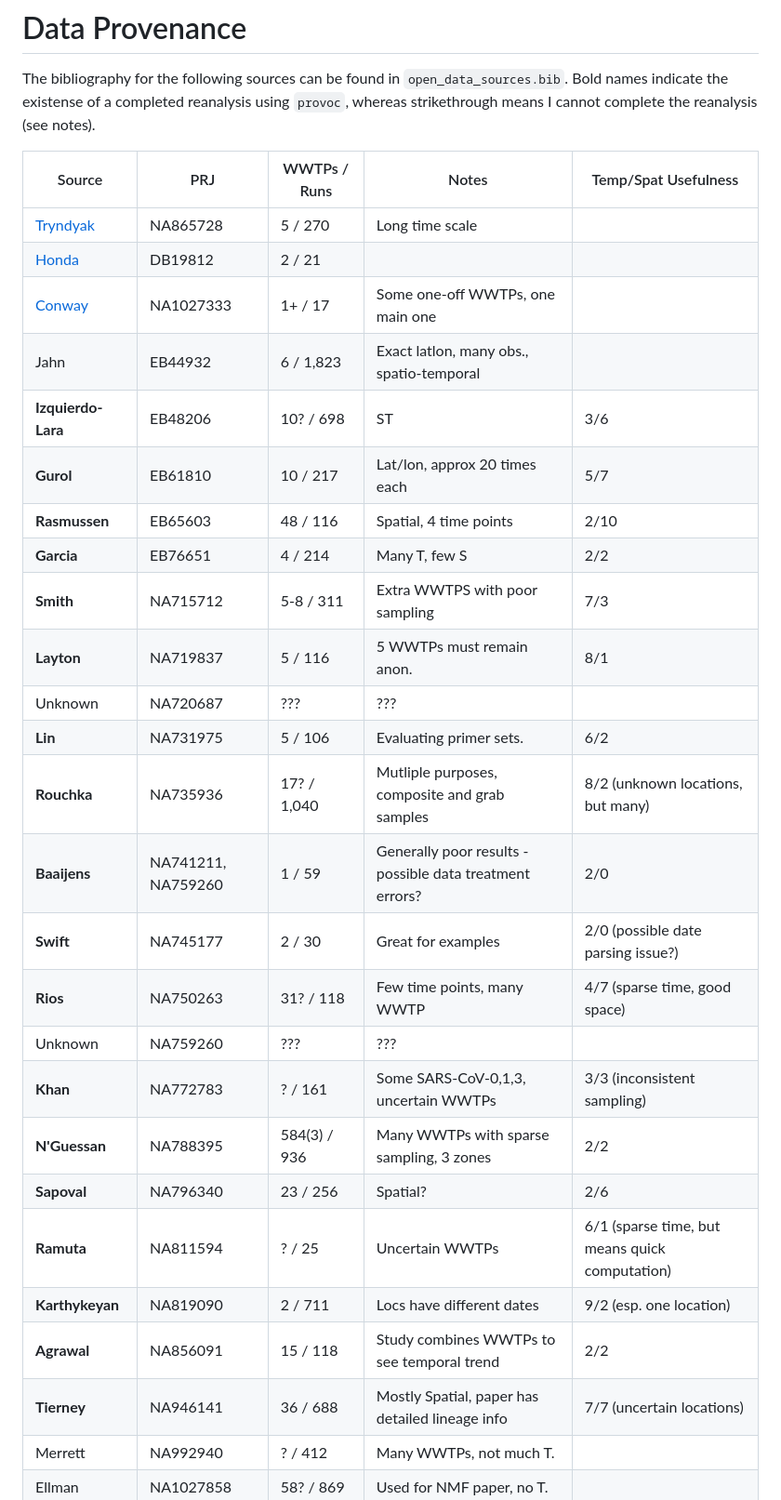
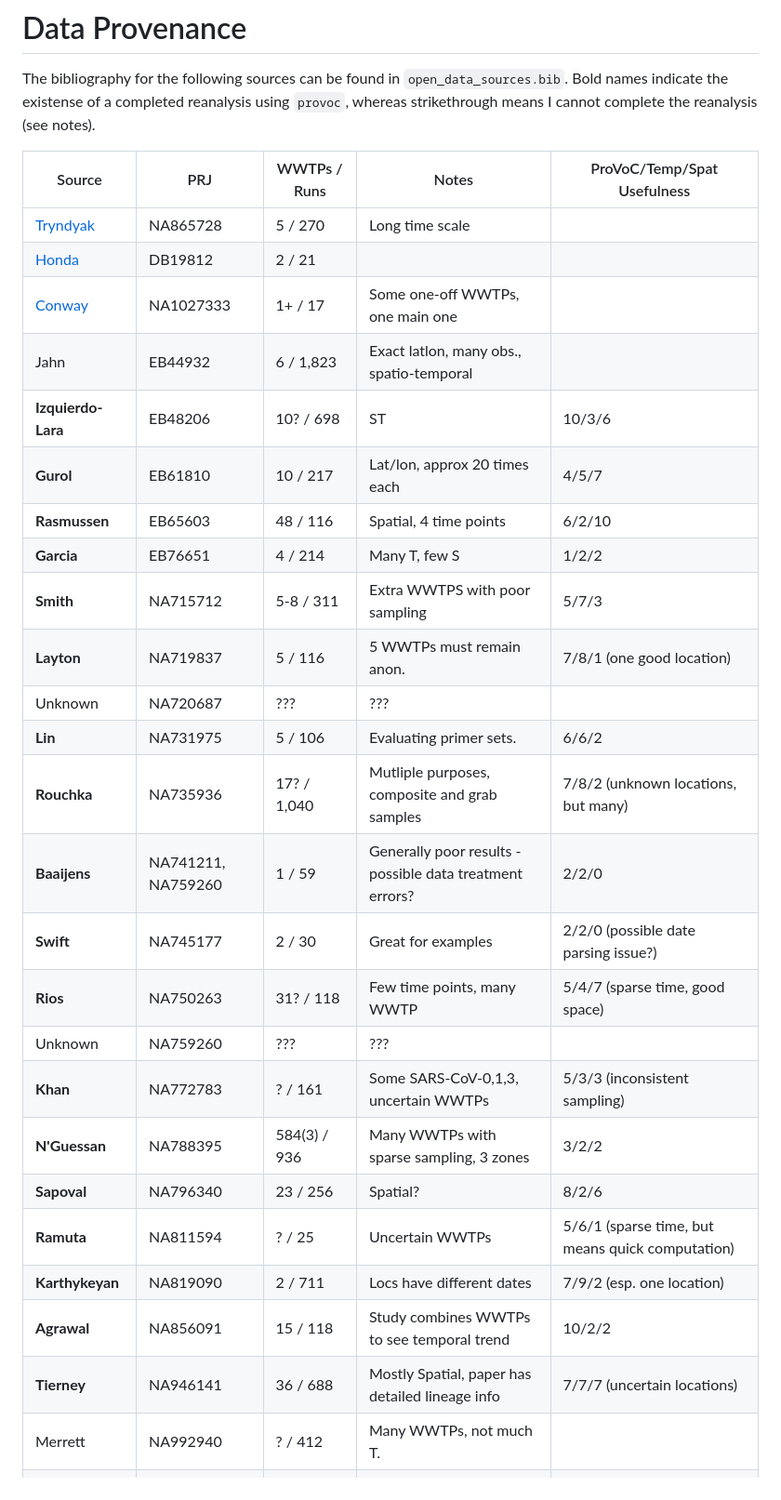
Before and after one commit to DASL-Lab/data-treatment-plant, a Markdown page: data/README.md, the part around one of its changes. Shown at 93% size. Drawn GitHub-style.

Commit message:
Include ProVoC performance (stable lineages

```diff
--- a/data/README.md
+++ b/data/README.md
@@ -3,31 +3,31 @@
 The bibliography for the following sources can be found in `open_data_sources.bib`. Bold names indicate the existense of a completed reanalysis using `provoc`, whereas strikethrough means I cannot complete the reanalysis (see notes).
 
 
-| Source            | PRJ               | WWTPs / Runs   |  Notes | Temp/Spat Usefulness |
+| Source            | PRJ               | WWTPs / Runs   |  Notes | ProVoC/Temp/Spat Usefulness |
 |-------------------| ------------------| ---------------|--------|----------------------|
 | [Tryndyak](https://www.nature.com/articles/s41597-025-05100-x)                     | NA865728  | 5 / 270 | Long time scale | |
 | [Honda](https://journals.plos.org/plosone/article?id=10.1371/journal.pone.0317076) | DB19812   | 2 / 21  | | |
 | [Conway](https://www.nature.com/articles/s41598-025-03771-5)                       | NA1027333 | 1+ / 17 | Some one-off WWTPs, one main one | |
 | Jahn              | EB44932           | 6 / 1,823      |  Exact latlon, many obs., spatio-temporal | |
-| **Izquierdo-Lara**| EB48206           | 10? / 698      | ST | 3/6 |
-| **Gurol**         | EB61810           | 10 / 217       | Lat/lon, approx 20 times each | 5/7 |
-| **Rasmussen**     | EB65603           | 48 / 116       | Spatial, 4 time points | 2/10 |
-| **Garcia**        | EB76651           | 4 / 214        | Many T, few S | 2/2 |
-| **Smith**         | NA715712          | 5-8 / 311      | Extra WWTPS with poor sampling | 7/3 |
-| **Layton**        | NA719837          | 5 / 116        | 5 WWTPs must remain anon. | 8/1 |
+| **Izquierdo-Lara**| EB48206           | 10? / 698      | ST | 10/3/6 |
+| **Gurol**         | EB61810           | 10 / 217       | Lat/lon, approx 20 times each | 4/5/7 |
+| **Rasmussen**     | EB65603           | 48 / 116       | Spatial, 4 time points | 6/2/10 |
+| **Garcia**        | EB76651           | 4 / 214        | Many T, few S | 1/2/2 |
+| **Smith**         | NA715712          | 5-8 / 311      | Extra WWTPS with poor sampling | 5/7/3 |
+| **Layton**        | NA719837          | 5 / 116        | 5 WWTPs must remain anon. | 7/8/1 (one good location) |
 | Unknown           | NA720687          | ???            | ??? |  |
-| **Lin**           | NA731975          | 5 / 106        | Evaluating primer sets. | 6/2 |
-| **Rouchka**       | NA735936          | 17? / 1,040    | Mutliple purposes, composite and grab samples | 8/2 (unknown locations, but many) |
-| **Baaijens**      | NA741211, NA759260| 1 / 59         | Generally poor results - possible data treatment errors? | 2/0 |
-| **Swift**         | NA745177          | 2 / 30         | Great for examples | 2/0 (possible date parsing issue?) |
-| **Rios**          | NA750263          | 31? / 118      | Few time points, many WWTP | 4/7 (sparse time, good space) |
+| **Lin**           | NA731975          | 5 / 106        | Evaluating primer sets. | 6/6/2 |
+| **Rouchka**       | NA735936          | 17? / 1,040    | Mutliple purposes, composite and grab samples | 7/8/2 (unknown locations, but many) |
+| **Baaijens**      | NA741211, NA759260| 1 / 59         | Generally poor results - possible data treatment errors? | 2/2/0 |
+| **Swift**         | NA745177          | 2 / 30         | Great for examples | 2/2/0 (possible date parsing issue?) |
+| **Rios**          | NA750263          | 31? / 118      | Few time points, many WWTP | 5/4/7 (sparse time, good space) |
 | Unknown           | NA759260          | ???            | ??? | |
-| **Khan**          | NA772783          | ? / 161        | Some SARS-CoV-0,1,3, uncertain WWTPs | 3/3 (inconsistent sampling) |
-| **N'Guessan**     | NA788395          | 584(3) / 936   | Many WWTPs with sparse sampling, 3 zones | 2/2 |
-| **Sapoval**       | NA796340          | 23 / 256       | Spatial? | 2/6 |
-| **Ramuta**        | NA811594          | ? / 25         | Uncertain WWTPs | 6/1 (sparse time, but means quick computation) |
-| **Karthykeyan**   | NA819090          | 2 / 711        | Locs have different dates | 9/2 (esp. one location) |
-| **Agrawal**       | NA856091          | 15 / 118       | Study combines WWTPs to see temporal trend | 2/2 |
-| **Tierney**       | NA946141          | 36 / 688       | Mostly Spatial, paper has detailed lineage info | 7/7 (uncertain locations) |
+| **Khan**          | NA772783          | ? / 161        | Some SARS-CoV-0,1,3, uncertain WWTPs | 5/3/3 (inconsistent sampling) |
+| **N'Guessan**     | NA788395          | 584(3) / 936   | Many WWTPs with sparse sampling, 3 zones | 3/2/2 |
+| **Sapoval**       | NA796340          | 23 / 256       | Spatial? | 8/2/6 |
+| **Ramuta**        | NA811594          | ? / 25         | Uncertain WWTPs | 5/6/1 (sparse time, but means quick computation) |
+| **Karthykeyan**   | NA819090          | 2 / 711        | Locs have different dates | 7/9/2 (esp. one location) |
+| **Agrawal**       | NA856091          | 15 / 118       | Study combines WWTPs to see temporal trend | 10/2/2 |
+| **Tierney**       | NA946141          | 36 / 688       | Mostly Spatial, paper has detailed lineage info | 7/7/7 (uncertain locations) |
 | Merrett           | NA992940          | ? / 412        | Many WWTPs, not much T. | |
 | Ellman            | NA1027858         | 58? / 869      | Used for NMF paper, no T. | |
```
Also changed, not shown: other parts of data/README.md (+6 -6 lines).
